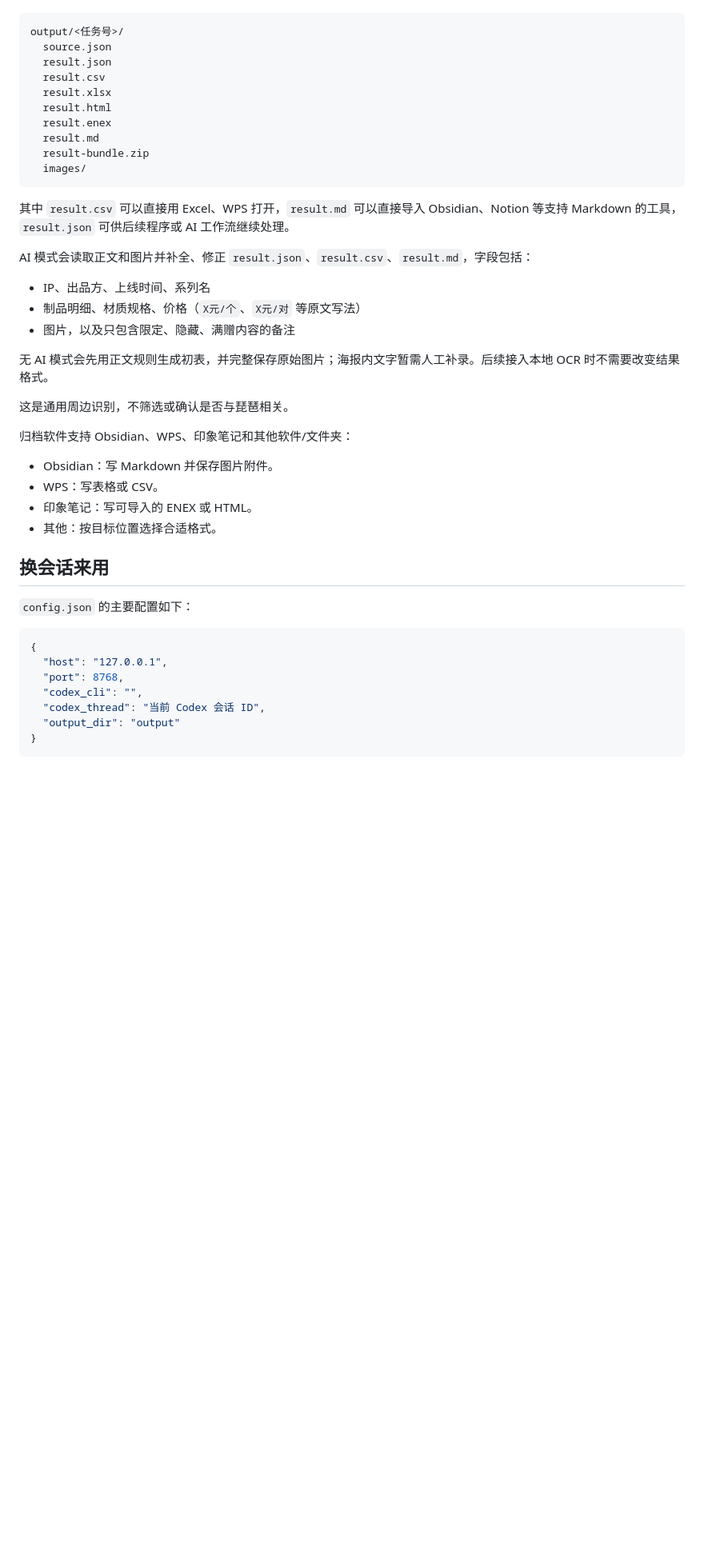
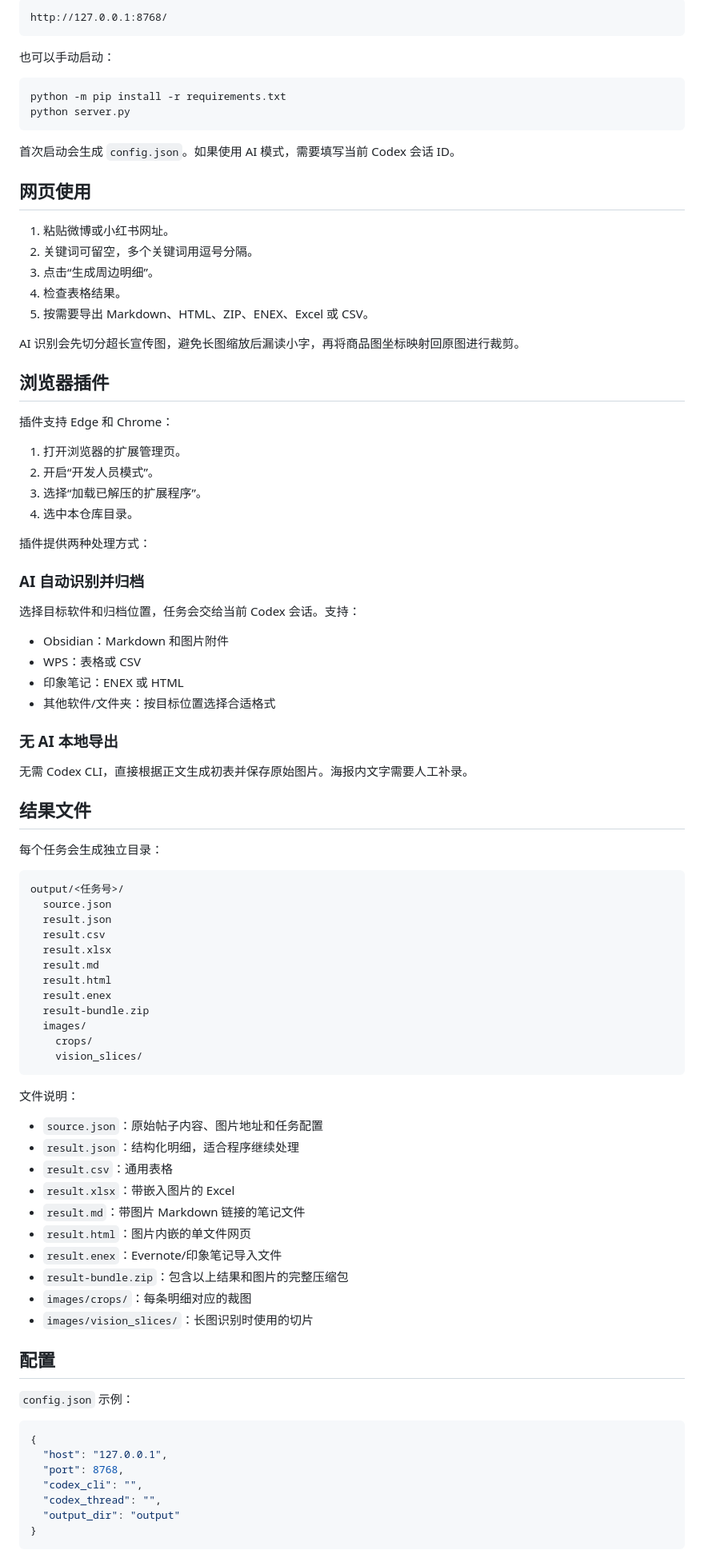
Before and after one commit to U00797/zhoubian-collect, a Markdown page: README.md, the part around one of its changes. Shown at 80% size. Rendered like a GitHub page; blank space fills up the shorter version.

Commit message:
Rewrite README for current feature set

````diff
--- a/README.md
+++ b/README.md
@@ -23,3 +69,53 @@
+```text
+http://127.0.0.1:8768/
+```
+
+也可以手动启动：
+
+```bash
+python -m pip install -r requirements.txt
+python server.py
+```
+
+首次启动会生成 `config.json`。如果使用 AI 模式，需要填写当前 Codex 会话 ID。
+
+## 网页使用
+
+1. 粘贴微博或小红书网址。
+2. 关键词可留空，多个关键词用逗号分隔。
+3. 点击“生成周边明细”。
+4. 检查表格结果。
+5. 按需要导出 Markdown、HTML、ZIP、ENEX、Excel 或 CSV。
+
+AI 识别会先切分超长宣传图，避免长图缩放后漏读小字，再将商品图坐标映射回原图进行裁剪。
+
+## 浏览器插件
+
+插件支持 Edge 和 Chrome：
+
+1. 打开浏览器的扩展管理页。
+2. 开启“开发人员模式”。
+3. 选择“加载已解压的扩展程序”。
+4. 选中本仓库目录。
+
+插件提供两种处理方式：
+
+### AI 自动识别并归档
+
+选择目标软件和归档位置，任务会交给当前 Codex 会话。支持：
+
+- Obsidian：Markdown 和图片附件
+- WPS：表格或 CSV
+- 印象笔记：ENEX 或 HTML
+- 其他软件/文件夹：按目标位置选择合适格式
+
+### 无 AI 本地导出
+
+无需 Codex CLI，直接根据正文生成初表并保存原始图片。海报内文字需要人工补录。
+
+## 结果文件
+
+每个任务会生成独立目录：
 
 ```text
 output/<任务号>/
@@ -27,42 +123,38 @@ output/<任务号>/
   result.json
   result.csv
   result.xlsx
+  result.md
   result.html
   result.enex
-  result.md
   result-bundle.zip
   images/
+    crops/
+    vision_slices/
 ```
 
-其中 `result.csv` 可以直接用 Excel、WPS 打开，`result.md` 可以直接导入 Obsidian、Notion 等支持 Markdown 的工具，`result.json` 可供后续程序或 AI 工作流继续处理。
+文件说明：
 
-AI 模式会读取正文和图片并补全、修正 `result.json`、`result.csv`、`result.md`，字段包括：
+- `source.json`：原始帖子内容、图片地址和任务配置
+- `result.json`：结构化明细，适合程序继续处理
+- `result.csv`：通用表格
+- `result.xlsx`：带嵌入图片的 Excel
+- `result.md`：带图片 Markdown 链接的笔记文件
+- `result.html`：图片内嵌的单文件网页
+- `result.enex`：Evernote/印象笔记导入文件
+- `result-bundle.zip`：包含以上结果和图片的完整压缩包
+- `images/crops/`：每条明细对应的裁图
+- `images/vision_slices/`：长图识别时使用的切片
 
-- IP、出品方、上线时间、系列名
-- 制品明细、材质规格、价格（`X元/个`、`X元/对` 等原文写法）
-- 图片，以及只包含限定、隐藏、满赠内容的备注
+## 配置
 
-无 AI 模式会先用正文规则生成初表，并完整保存原始图片；海报内文字暂需人工补录。后续接入本地 OCR 时不需要改变结果格式。
-
-这是通用周边识别，不筛选或确认是否与琵琶相关。
-
-归档软件支持 Obsidian、WPS、印象笔记和其他软件/文件夹：
-
-- Obsidian：写 Markdown 并保存图片附件。
-- WPS：写表格或 CSV。
-- 印象笔记：写可导入的 ENEX 或 HTML。
-- 其他：按目标位置选择合适格式。
-
-## 换会话来用
-
-`config.json` 的主要配置如下：
+`config.json` 示例：
 
 ```json
 {
   "host": "127.0.0.1",
   "port": 8768,
   "codex_cli": "",
-  "codex_thread": "当前 Codex 会话 ID",
+  "codex_thread": "",
   "output_dir": "output"
 }
 ```
````
Also changed, not shown: other parts of README.md (+106 -18 lines).
